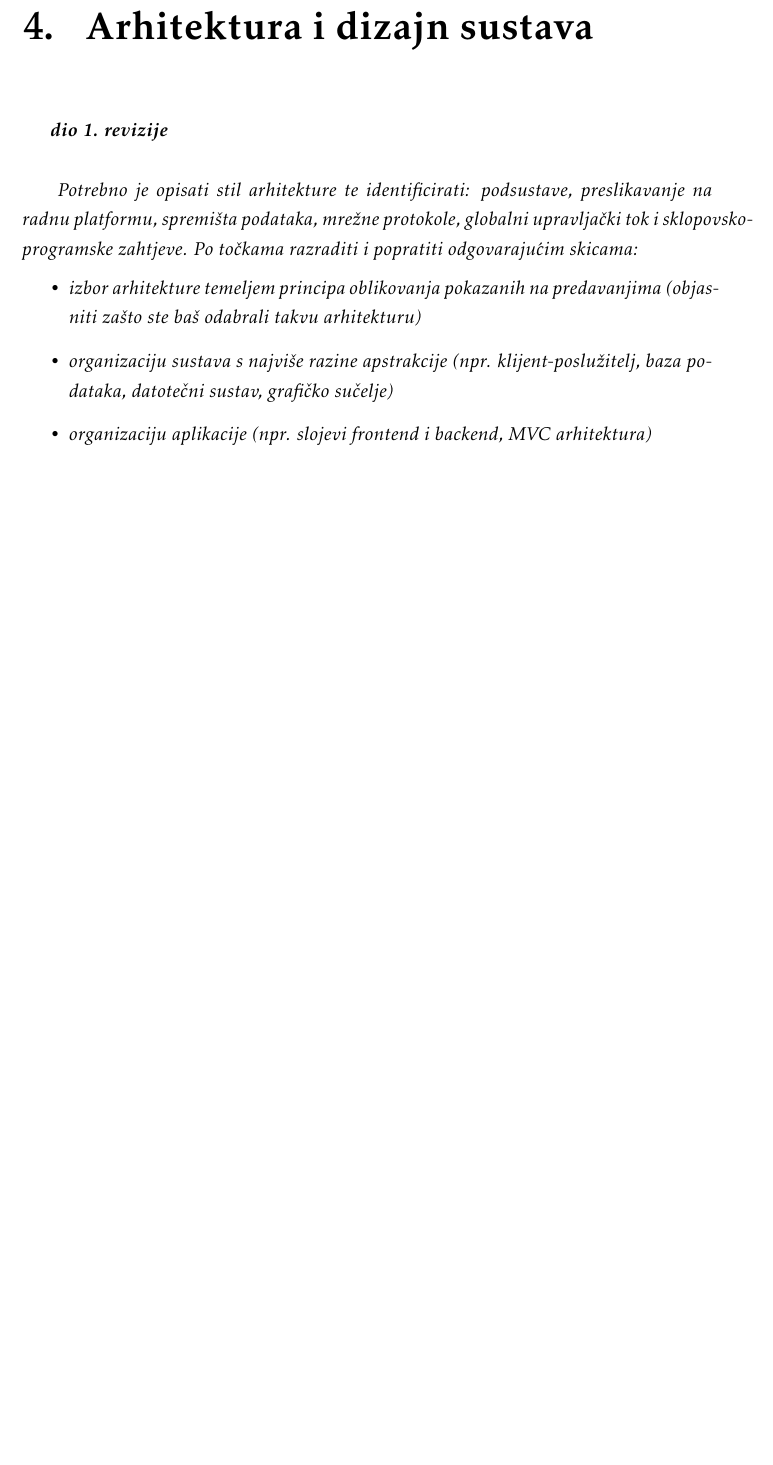
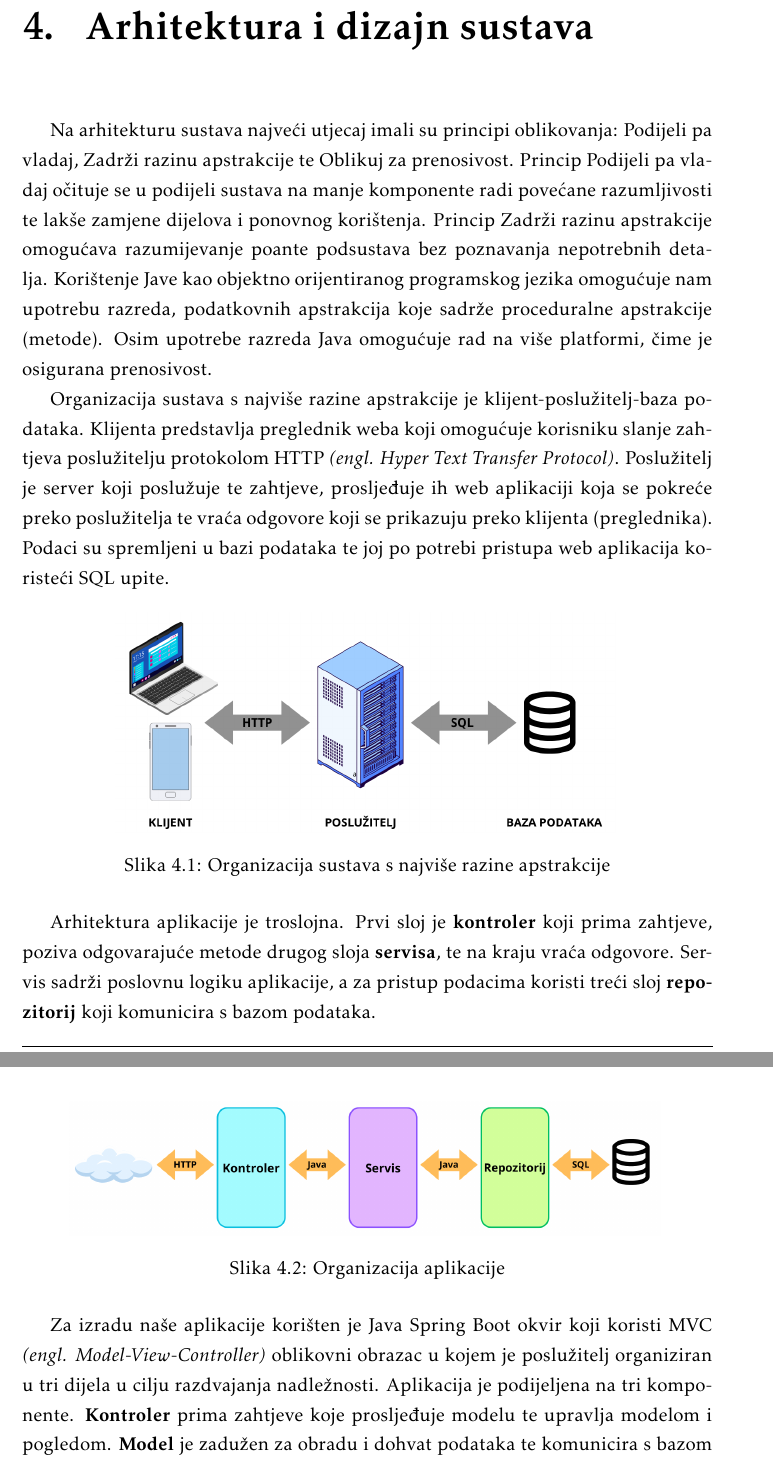
Before and after one commit to doms911/posterized, a LaTeX document (docs/PROGI_ProjektnaDokumentacija.tex, which reads docs/Arhitektura.tex): part of page 22 of 41 before the commit and two parts of pages 22 and 23 of 42 after it, the two joined at a grey line, cut so that both start at the same text, the shorter picture padded with empty space. Compiled offline with pdfLaTeX.

Commit message:
arhitektura

```diff
--- a/docs/Arhitektura.tex
+++ b/docs/Arhitektura.tex
@@ -1,14 +1,22 @@
 \chapter{Arhitektura i dizajn sustava}
 
-		\textbf{\textit{dio 1. revizije}}\\
+		Na arhitekturu sustava najveći utjecaj imali su principi oblikovanja: Podijeli pa vladaj, Zadrži razinu apstrakcije te Oblikuj za prenosivost. Princip Podijeli pa vladaj očituje se u podijeli sustava na manje komponente radi povećane razumljivosti te lakše zamjene dijelova i ponovnog korištenja. Princip Zadrži razinu apstrakcije omogućava razumijevanje poante podsustava bez poznavanja nepotrebnih detalja. Korištenje Jave kao objektno orijentiranog programskog jezika omogućuje nam upotrebu razreda, podatkovnih apstrakcija koje sadrže proceduralne apstrakcije (metode). Osim upotrebe razreda Java omogućuje rad na više platformi, čime je osigurana prenosivost.
 
-		\textit{ Potrebno je opisati stil arhitekture te identificirati: podsustave, preslikavanje na radnu platformu, spremišta podataka, mrežne protokole, globalni upravljački tok i sklopovsko-programske zahtjeve. Po točkama razraditi i popratiti odgovarajućim skicama:}
-	\begin{itemize}
-		\item 	\textit{izbor arhitekture temeljem principa oblikovanja pokazanih na predavanjima (objasniti zašto ste baš odabrali takvu arhitekturu)}
-		\item 	\textit{organizaciju sustava s najviše razine apstrakcije (npr. klijent-poslužitelj, baza podataka, datotečni sustav, grafičko sučelje)}
-		\item 	\textit{organizaciju aplikacije (npr. slojevi frontend i backend, MVC arhitektura) }
-	\end{itemize}
-
+	Organizacija sustava s najviše razine apstrakcije je klijent-poslužitelj-baza podataka. Klijenta predstavlja preglednik weba koji omogućuje korisniku slanje zahtjeva poslužitelju protokolom HTTP \textit{(engl. Hyper Text Transfer Protocol)}. Poslužitelj je server koji poslužuje te zahtjeve, prosljeđuje ih web aplikaciji koja se pokreće preko poslužitelja te vraća odgovore koji se prikazuju preko klijenta (preglednika). Podaci su spremljeni u bazi podataka te joj po potrebi pristupa web aplikacija koristeći SQL upite.
+					\begin{figure}[H]
+						\includegraphics[scale=0.4]{slike/arh1.PNG} %veličina slike u odnosu na originalnu datoteku i pozicija slike
+						\centering
+						\caption{Organizacija sustava s najviše razine apstrakcije}
+						\label{fig:promjene4}
+					\end{figure}
+	Arhitektura aplikacije je troslojna. Prvi sloj je \textbf {kontroler} koji prima zahtjeve, poziva odgovarajuće metode drugog sloja \textbf {servisa}, te na kraju vraća odgovore. Servis sadrži poslovnu logiku aplikacije, a za pristup podacima koristi treći sloj \textbf {repozitorij} koji komunicira s bazom podataka.
+					\begin{figure}[H]
+						\includegraphics[scale=0.3]{slike/arh2.PNG} %veličina slike u odnosu na originalnu datoteku i pozicija slike
+						\centering
+						\caption{Organizacija aplikacije}
+						\label{fig:promjene5}
+					\end{figure}
+	Za izradu naše aplikacije korišten je Java Spring Boot okvir koji koristi MVC \textit{(engl. Model-View-Controller)} oblikovni obrazac u kojem je poslužitelj organiziran u tri dijela u cilju razdvajanja nadležnosti. Aplikacija je podijeljena na tri komponente. \textbf {Kontroler} prima zahtjeve koje prosljeđuje modelu te upravlja modelom i pogledom. \textbf {Model} je zadužen za obradu i dohvat podataka te komunicira s bazom podataka. \textbf {Pogled} prezentira dostavljene podatke.
 
 
 
```
Also changed, not shown: docs/PROGI_ProjektnaDokumentacija.pdf, docs/slike/arh1.png (added), docs/slike/arh2.png (added), docs/Arhitektura.tex (8 more changed lines), 10 other files.
